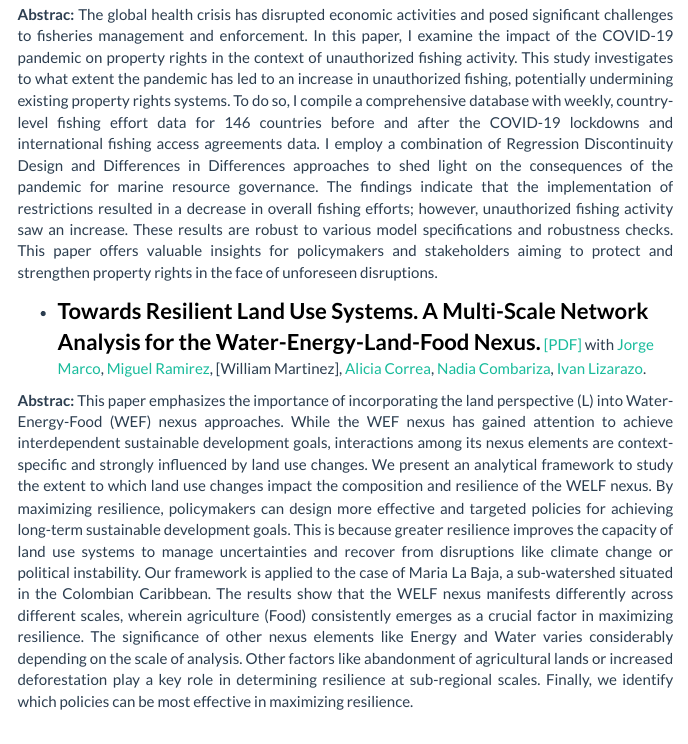
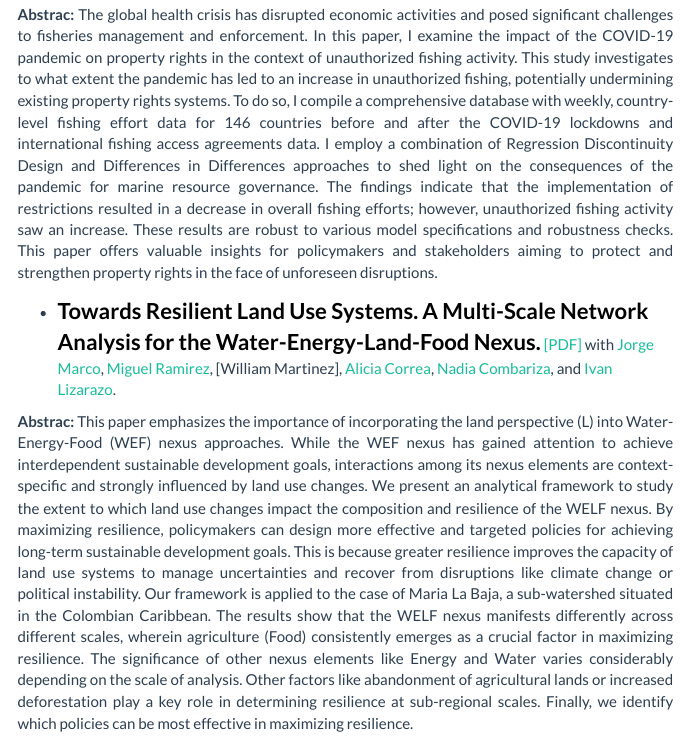
Before and after one commit to JorgePhD/Jorge-Montero.github.io, an R Markdown document (research.Rmd): the page in a window 1100 px wide, from 500 px down. Rendered offline with R 4.5, knitr and Pandoc, with nearby package versions; a font, style sheet, LaTeX package, included part or bibliography that could not be used is replaced or left out.

Commit message:
Update research.Rmd

```diff
--- a/research.Rmd
+++ b/research.Rmd
@@ -25,7 +25,7 @@ pagetitle : Research - Jorge L. Montero-Mestre
 
 <!--- Documento 3 --->
 
-* <strong style="color:black;font-size:22px;">Towards Resilient Land Use Systems. A Multi-Scale Network Analysis for the Water-Energy-Land-Food Nexus.</strong> [[PDF]](https://github.com/JorgePhD/jorge-montero.github.io/blob/main/research/WELF%20nexus%20paper.pdf) with [Jorge Marco](https://www.efdinitiative.org/about-efd/people/renau-jorge-marco), [Miguel Ramirez](https://co.linkedin.com/in/mianr13), [William Martinez], [Alicia Correa](https://alycorreab585.wixsite.com/misitio), [Nadia Combariza](https://www.uni-giessen.de/de/fbz/zentren/zeu/Team/zeumembersall/NCombariza/NCombariza), [Ivan Lizarazo](http://www.cienciasagrarias.bogota.unal.edu.co/iv%C3%A1n-alberto-lizarazo-salcedo).
+* <strong style="color:black;font-size:22px;">Towards Resilient Land Use Systems. A Multi-Scale Network Analysis for the Water-Energy-Land-Food Nexus.</strong> [[PDF]](https://github.com/JorgePhD/jorge-montero.github.io/blob/main/research/WELF%20nexus%20paper.pdf) with [Jorge Marco](https://www.efdinitiative.org/about-efd/people/renau-jorge-marco), [Miguel Ramirez](https://co.linkedin.com/in/mianr13), [William Martinez], [Alicia Correa](https://alycorreab585.wixsite.com/misitio), [Nadia Combariza](https://www.uni-giessen.de/de/fbz/zentren/zeu/Team/zeumembersall/NCombariza/NCombariza), and [Ivan Lizarazo](http://www.cienciasagrarias.bogota.unal.edu.co/iv%C3%A1n-alberto-lizarazo-salcedo).
 
 <p align="justify"> **Abstrac:** This paper emphasizes the importance of incorporating the land perspective (L) into Water-Energy-Food (WEF) nexus approaches. While the WEF nexus has gained attention to achieve interdependent sustainable development goals, interactions among its nexus elements are context-specific and strongly influenced by land use changes. We present an analytical framework to study the extent to which land use changes impact the composition and resilience of the WELF nexus. By maximizing resilience, policymakers can design more effective and targeted policies for achieving long-term sustainable development goals. This is because greater resilience improves the capacity of land use systems to manage uncertainties and recover from disruptions like climate change or political instability. Our framework is applied to the case of Maria La Baja, a sub-watershed situated in the Colombian Caribbean. The results show that the WELF nexus manifests differently across different scales, wherein agriculture (Food) consistently emerges as a crucial factor in maximizing resilience. The significance of other nexus elements like Energy and Water varies considerably depending on the scale of analysis. Other factors like abandonment of agricultural lands or increased deforestation play a key role in determining resilience at sub-regional scales. Finally, we identify which policies can be most effective in maximizing resilience. </p>
 
```
